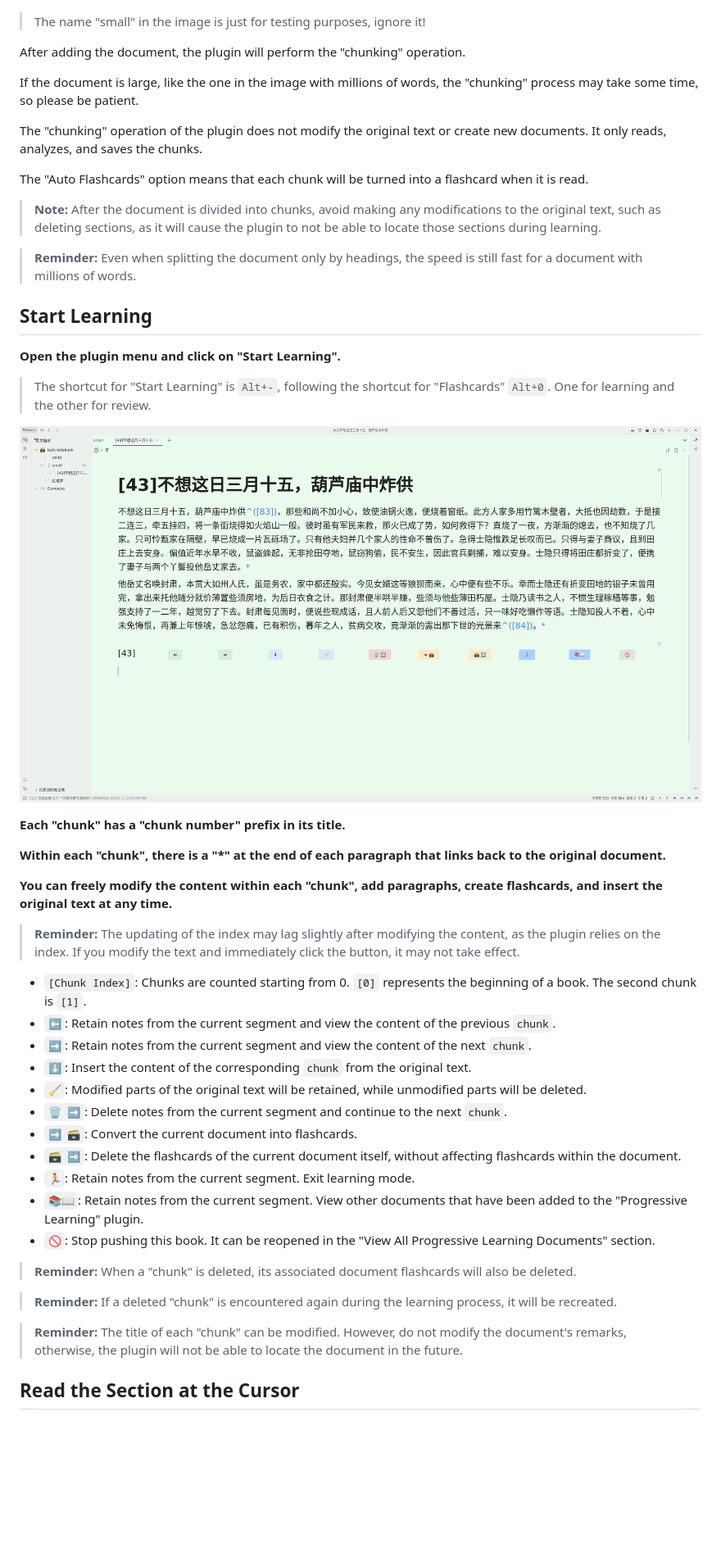
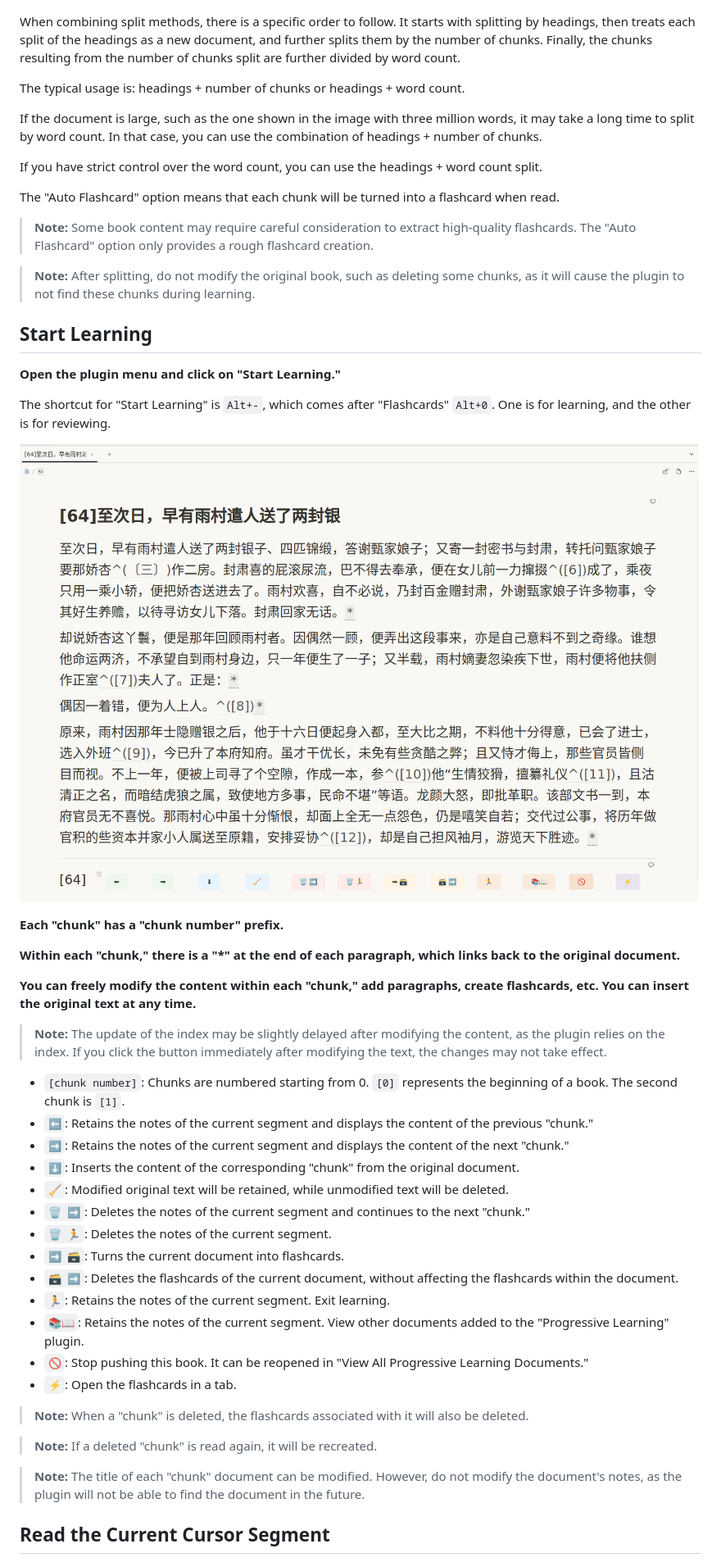
Before and after one commit to IAliceBobI/sy-progressive-plugin, a Markdown page: README.md, the part around one of its changes. Shown at 82% size. GitHub-like rendering; pictures changed too: assets/reading.png; blank space fills up the shorter version.

```diff
--- a/README.md
+++ b/README.md
@@ -16,53 +18,55 @@ There are two ways to split the document: by headings or by word count. You can
 
 ![Alt text](assets/split.png)
 
-> The name "small" in the image is just for testing purposes, ignore it!
+When combining split methods, there is a specific order to follow. It starts with splitting by headings, then treats each split of the headings as a new document, and further splits them by the number of chunks. Finally, the chunks resulting from the number of chunks split are further divided by word count.
 
-After adding the document, the plugin will perform the "chunking" operation.
+The typical usage is: headings + number of chunks or headings + word count.
 
-If the document is large, like the one in the image with millions of words, the "chunking" process may take some time, so please be patient.
+If the document is large, such as the one shown in the image with three million words, it may take a long time to split by word count. In that case, you can use the combination of headings + number of chunks.
 
-The "chunking" operation of the plugin does not modify the original text or create new documents. It only reads, analyzes, and saves the chunks.
+If you have strict control over the word count, you can use the headings + word count split.
 
-The "Auto Flashcards" option means that each chunk will be turned into a flashcard when it is read.
+The "Auto Flashcard" option means that each chunk will be turned into a flashcard when read.
 
-> **Note:** After the document is divided into chunks, avoid making any modifications to the original text, such as deleting sections, as it will cause the plugin to not be able to locate those sections during learning.
+> **Note:** Some book content may require careful consideration to extract high-quality flashcards. The "Auto Flashcard" option only provides a rough flashcard creation.
 
-> **Reminder:** Even when splitting the document only by headings, the speed is still fast for a document with millions of words.
+> **Note:** After splitting, do not modify the original book, such as deleting some chunks, as it will cause the plugin to not find these chunks during learning.
 
 ## Start Learning
 
-**Open the plugin menu and click on "Start Learning".**
+**Open the plugin menu and click on "Start Learning."**
 
-> The shortcut for "Start Learning" is `Alt+-`, following the shortcut for "Flashcards" `Alt+0`. One for learning and the other for review.
+The shortcut for "Start Learning" is `Alt+-`, which comes after "Flashcards" `Alt+0`. One is for learning, and the other is for reviewing.
 
 ![Alt text](assets/reading.png)
 
-**Each "chunk" has a "chunk number" prefix in its title.**
+**Each "chunk" has a "chunk number" prefix.**
 
-**Within each "chunk", there is a "*" at the end of each paragraph that links back to the original document.**
+**Within each "chunk," there is a "*" at the end of each paragraph, which links back to the original document.**
 
-**You can freely modify the content within each "chunk", add paragraphs, create flashcards, and insert the original text at any time.**
+**You can freely modify the content within each "chunk," add paragraphs, create flashcards, etc. You can insert the original text at any time.**
 
-> **Reminder:** The updating of the index may lag slightly after modifying the content, as the plugin relies on the index. If you modify the text and immediately click the button, it may not take effect.
+> **Note:** The update of the index may be slightly delayed after modifying the content, as the plugin relies on the index. If you click the button immediately after modifying the text, the changes may not take effect.
 
-* `[Chunk Index]`: Chunks are counted starting from 0. `[0]` represents the beginning of a book. The second chunk is `[1]`.
-* `⬅`: Retain notes from the current segment and view the content of the previous `chunk`.
-* `➡`: Retain notes from the current segment and view the content of the next `chunk`.
-* `⬇`: Insert the content of the corresponding `chunk` from the original text.
-* `🧹`: Modified parts of the original text will be retained, while unmodified parts will be deleted.
-* `🗑 ➡`: Delete notes from the current segment and continue to the next `chunk`.
-* `➡ 🗃`: Convert the current document into flashcards.
-* `🗃 ➡`: Delete the flashcards of the current document itself, without affecting flashcards within the document.
-* `🏃`: Retain notes from the current segment. Exit learning mode.
-* `📚📖`: Retain notes from the current segment. View other documents that have been added to the "Progressive Learning" plugin.
-* `🚫`: Stop pushing this book. It can be reopened in the "View All Progressive Learning Documents" section.
+* `[chunk number]`: Chunks are numbered starting from 0. `[0]` represents the beginning of a book. The second chunk is `[1]`.
+* `⬅`: Retains the notes of the current segment and displays the content of the previous "chunk."
+* `➡`: Retains the notes of the current segment and displays the content of the next "chunk."
+* `⬇`: Inserts the content of the corresponding "chunk" from the original document.
+* `🧹`: Modified original text will be retained, while unmodified text will be deleted.
+* `🗑 ➡`: Deletes the notes of the current segment and continues to the next "chunk."
+* `🗑 🏃`: Deletes the notes of the current segment.
+* `➡ 🗃`: Turns the current document into flashcards.
+* `🗃 ➡`: Deletes the flashcards of the current document, without affecting the flashcards within the document.
+* `🏃`: Retains the notes of the current segment. Exit learning.
+* `📚📖`: Retains the notes of the current segment. View other documents added to the "Progressive Learning" plugin.
+* `🚫`: Stop pushing this book. It can be reopened in "View All Progressive Learning Documents."
+* `⚡`: Open the flashcards in a tab.
 
-> **Reminder:** When a "chunk" is deleted, its associated document flashcards will also be deleted.
+> **Note:** When a "chunk" is deleted, the flashcards associated with it will also be deleted.
 
-> **Reminder:** If a deleted "chunk" is encountered again during the learning process, it will be recreated.
+> **Note:** If a deleted "chunk" is read again, it will be recreated.
 
-> **Reminder:** The title of each "chunk" can be modified. However, do not modify the document's remarks, otherwise, the plugin will not be able to locate the document in the future.
+> **Note:** The title of each "chunk" document can be modified. However, do not modify the document's notes, as the plugin will not be able to find the document in the future.
 
-## Read the Section at the Cursor
+## Read the Current Cursor Segment
 
```
Also changed, not shown: other parts of README.md (+81 -34 lines), README_zh_CN.md (+6 -9 lines), 6 other files.
